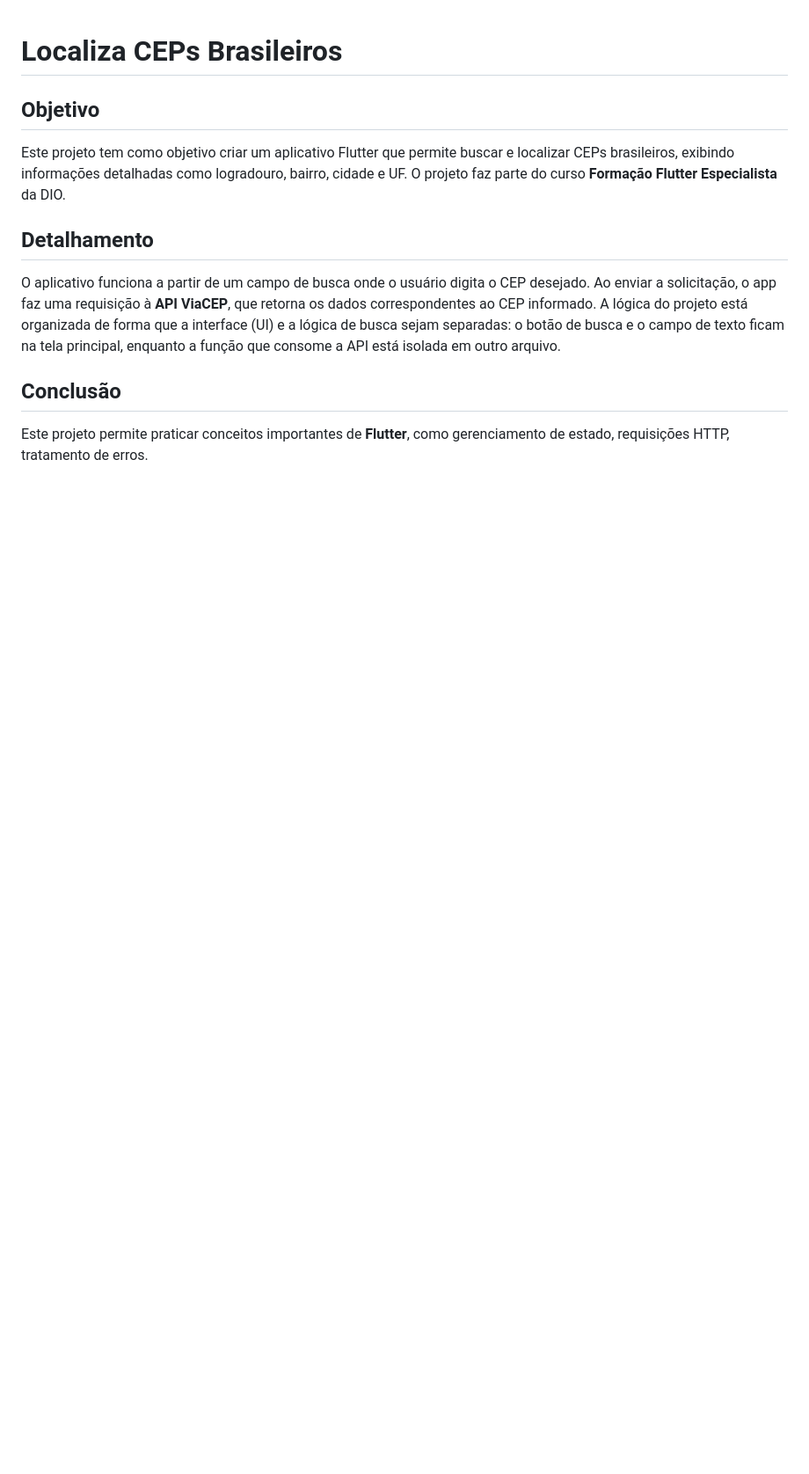
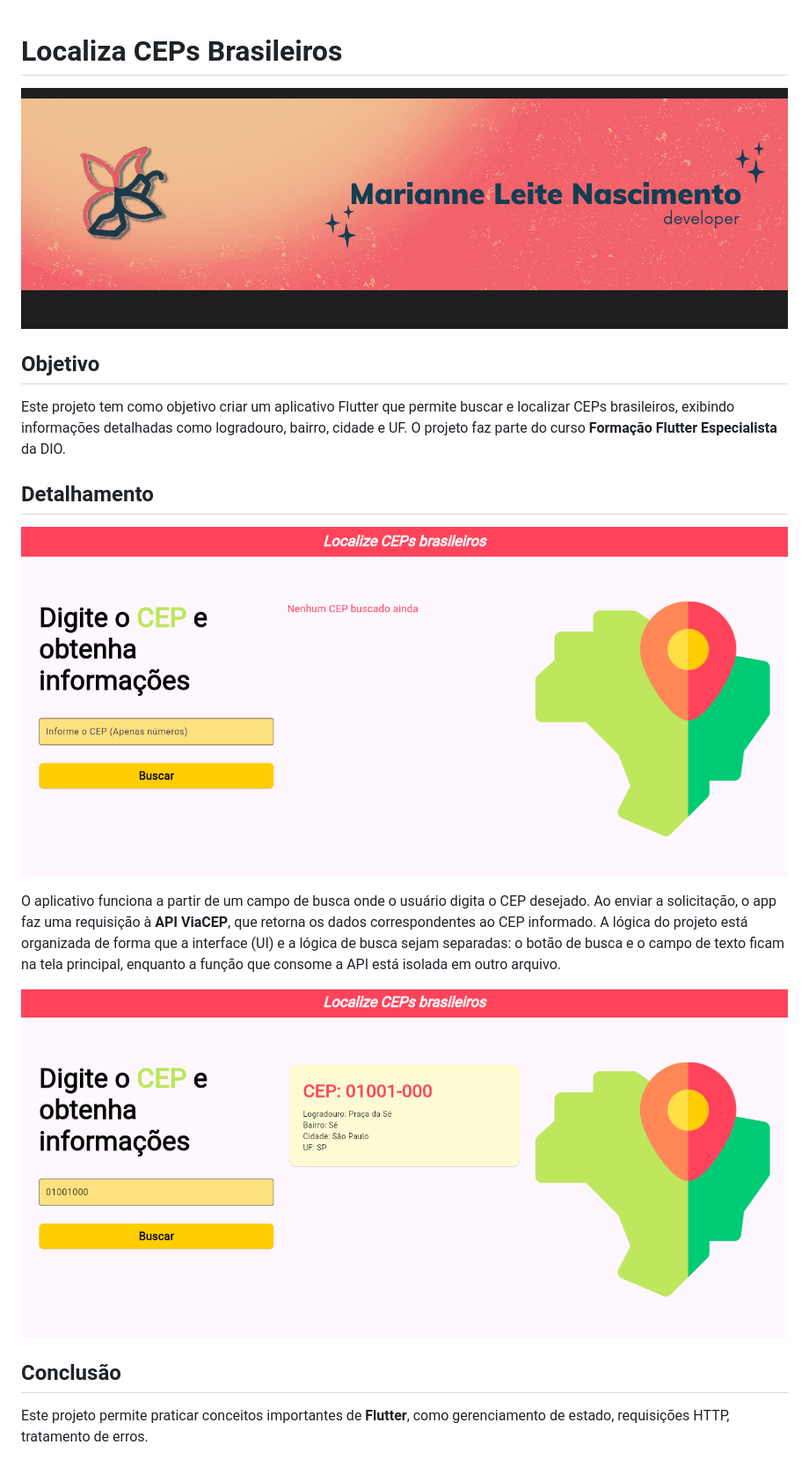
Before and after one commit to MarianneLeiteNascimento/identificar_cep, a Markdown page: README.md, the part around the change. Shown: that part at 88% size. GitHub-like rendering; pictures changed too: assets/banner.png (added), assets/exemplo_cep.png (added), assets/interface_cep.png (added); blank space fills up the shorter version.

Commit message:
Adicionando imagens

```diff
--- a/README.md
+++ b/README.md
@@ -1,10 +1,16 @@
 # Localiza CEPs Brasileiros
+![Banner personalizado](assets/banner.png)
 
 ## Objetivo
 Este projeto tem como objetivo criar um aplicativo Flutter que permite buscar e localizar CEPs brasileiros, exibindo informações detalhadas como logradouro, bairro, cidade e UF. O projeto faz parte do curso **Formação Flutter Especialista** da DIO.
 
 ## Detalhamento
+
+![Interface do projeto](assets/interface_cep.png)
+
 O aplicativo funciona a partir de um campo de busca onde o usuário digita o CEP desejado. Ao enviar a solicitação, o app faz uma requisição à **API ViaCEP**, que retorna os dados correspondentes ao CEP informado. A lógica do projeto está organizada de forma que a interface (UI) e a lógica de busca sejam separadas: o botão de busca e o campo de texto ficam na tela principal, enquanto a função que consome a API está isolada em outro arquivo.
+
+![Demonstração de uso](assets/exemplo_cep.png)
 
 ## Conclusão
 Este projeto permite praticar conceitos importantes de **Flutter**, como gerenciamento de estado, requisições HTTP, tratamento de erros.
```
